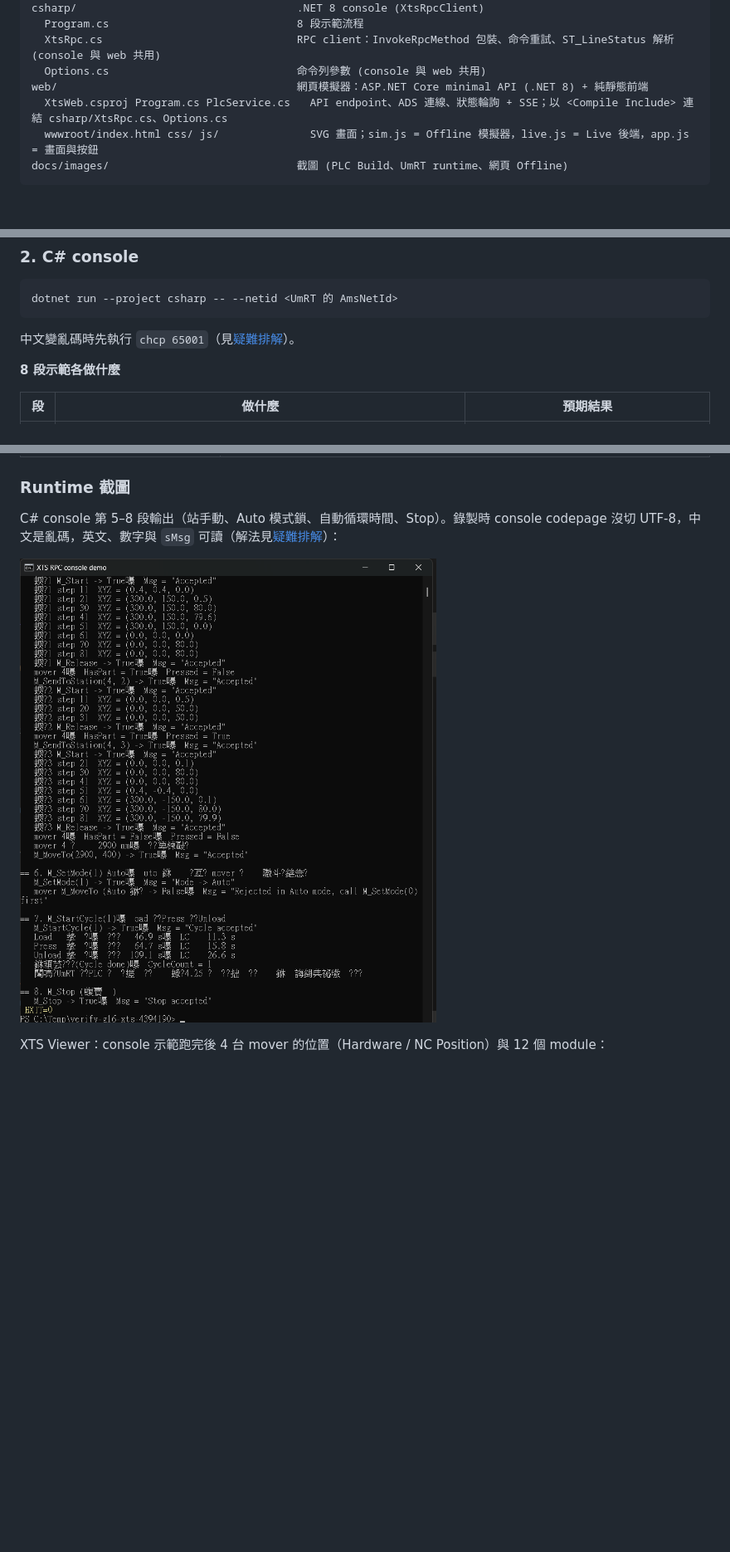
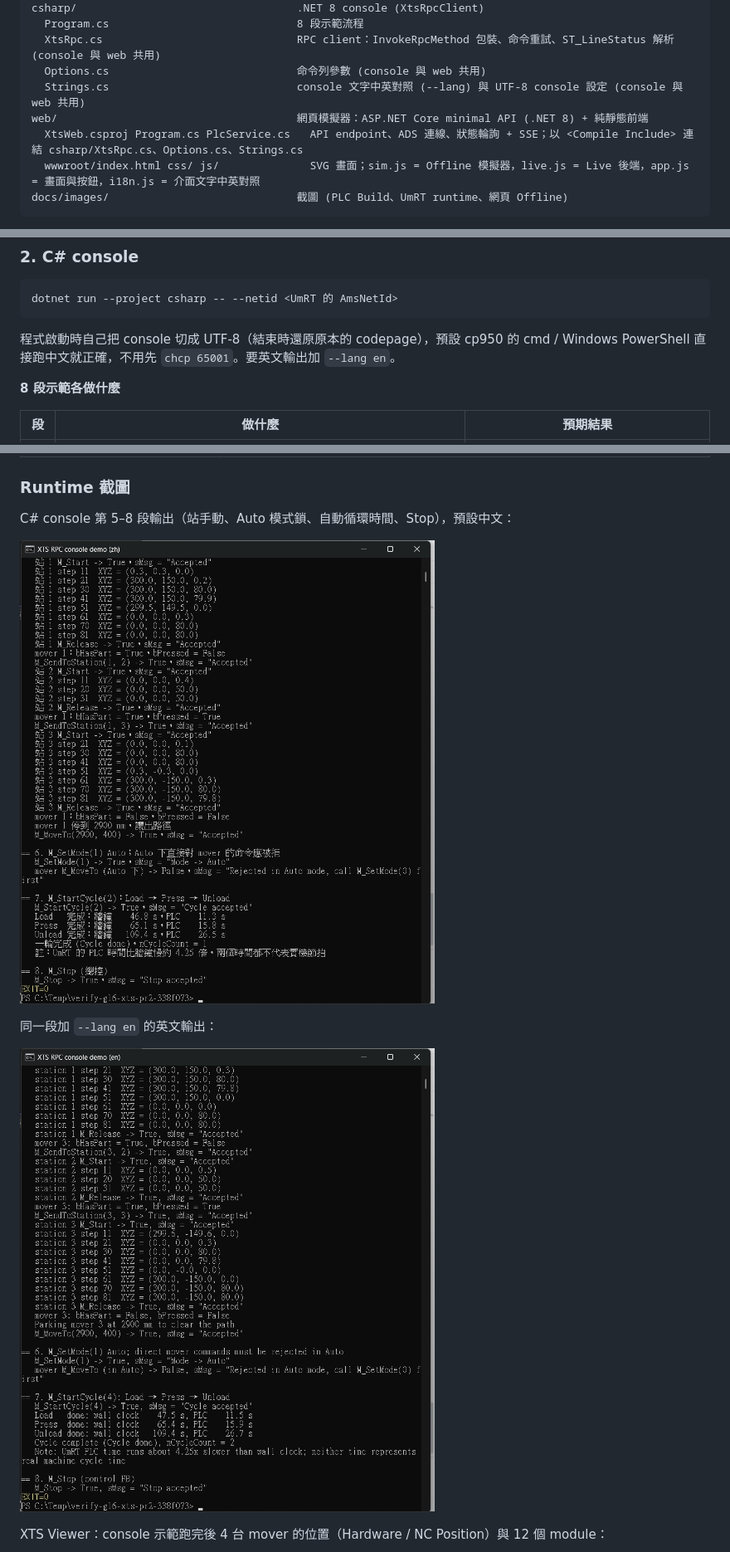
Before and after one commit to Lance0901/twincat-xts-rpc-demo, a Markdown page: README.md, 3 parts joined by grey strips. Shown at 83% size. Rendered like a GitHub page; pictures changed too: docs/images/runtime-console-output-en.png (added), docs/images/runtime-console-output.png; blank space fills up the shorter version.

Commit message:
Console UTF-8 output, --lang zh|en, and web language switch

````diff
--- a/README.md
+++ b/README.md
@@ -99,9 +99,10 @@ csharp/                                  .NET 8 console (XtsRpcClient)
   Program.cs                             8 段示範流程
   XtsRpc.cs                              RPC client：InvokeRpcMethod 包裝、命令重試、ST_LineStatus 解析 (console 與 web 共用)
   Options.cs                             命令列參數 (console 與 web 共用)
+  Strings.cs                             console 文字中英對照 (--lang) 與 UTF-8 console 設定 (console 與 web 共用)
 web/                                     網頁模擬器：ASP.NET Core minimal API (.NET 8) + 純靜態前端
-  XtsWeb.csproj Program.cs PlcService.cs   API endpoint、ADS 連線、狀態輪詢 + SSE；以 <Compile Include> 連結 csharp/XtsRpc.cs、Options.cs
-  wwwroot/index.html css/ js/              SVG 畫面；sim.js = Offline 模擬器，live.js = Live 後端，app.js = 畫面與按鈕
+  XtsWeb.csproj Program.cs PlcService.cs   API endpoint、ADS 連線、狀態輪詢 + SSE；以 <Compile Include> 連結 csharp/XtsRpc.cs、Options.cs、Strings.cs
+  wwwroot/index.html css/ js/              SVG 畫面；sim.js = Offline 模擬器，live.js = Live 後端，app.js = 畫面與按鈕，i18n.js = 介面文字中英對照
 docs/images/                             截圖 (PLC Build、UmRT runtime、網頁 Offline)
 ```
 
@@ -356,7 +357,7 @@ Idle/Done ─M_StartCycle─► ToStation(Load) ─到站─► InStation(Load)
 dotnet run --project csharp -- --netid <UmRT 的 AmsNetId>
 ```
 
-中文變亂碼時先執行 `chcp 65001`（見[疑難排解](#疑難排解)）。
+程式啟動時自己把 console 切成 UTF-8（結束時還原原本的 codepage），預設 cp950 的 cmd / Windows PowerShell 直接跑中文就正確，不用先 `chcp 65001`。要英文輸出加 `--lang en`。
 
 **8 段示範各做什麼**
 
@@ -549,9 +552,13 @@ Offline 在 JS 重現：Initial 步驟（`sInitMsg` 字串照 PLC）、ready 閘
 
 ### Runtime 截圖
 
-C# console 第 5–8 段輸出（站手動、Auto 模式鎖、自動循環時間、Stop）。錄製時 console codepage 沒切 UTF-8，中文是亂碼，英文、數字與 `sMsg` 可讀（解法見[疑難排解](#疑難排解)）：
+C# console 第 5–8 段輸出（站手動、Auto 模式鎖、自動循環時間、Stop），預設中文：
 
-![C# console 輸出](docs/images/runtime-console-output.png)
+![C# console 輸出（中文）](docs/images/runtime-console-output.png)
+
+同一段加 `--lang en` 的英文輸出：
+
+![C# console 輸出（English）](docs/images/runtime-console-output-en.png)
 
 XTS Viewer：console 示範跑完後 4 台 mover 的位置（Hardware / NC Position）與 12 個 module：
 
````
Also changed, not shown: other parts of README.md (+11 -4 lines), docs/images/runtime-web-live-en.png (added), docs/images/runtime-web-live.png, 9 other files.
